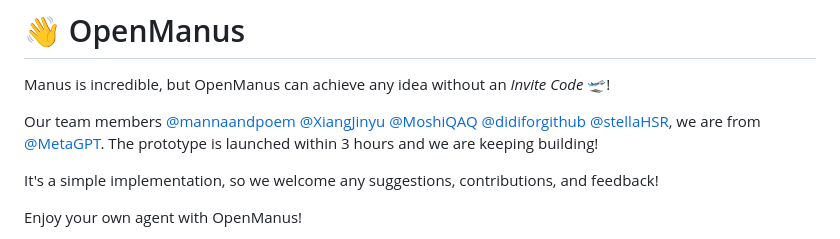
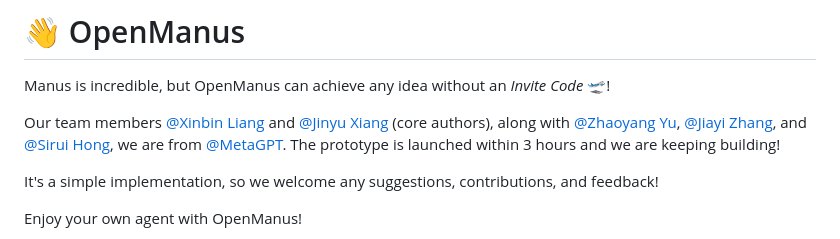
Before and after one commit to zzx1313/OpenManus, a Markdown page: README.md, the part around the change. GitHub-like rendering.

Commit message:
update team members in README.md

```diff
--- a/README.md
+++ b/README.md
@@ -8,8 +8,7 @@ English | [中文](README_zh.md)
 
 Manus is incredible, but OpenManus can achieve any idea without an *Invite Code* 🛫!
 
-Our team
-members [@mannaandpoem](https://github.com/mannaandpoem) [@XiangJinyu](https://github.com/XiangJinyu) [@MoshiQAQ](https://github.com/MoshiQAQ) [@didiforgithub](https://github.com/didiforgithub) [@stellaHSR](https://github.com/stellaHSR), we are from [@MetaGPT](https://github.com/geekan/MetaGPT). The prototype is launched within 3 hours and we are keeping building!
+Our team members [@Xinbin Liang](https://github.com/mannaandpoem) and [@Jinyu Xiang](https://github.com/XiangJinyu) (core authors), along with [@Zhaoyang Yu](https://github.com/MoshiQAQ), [@Jiayi Zhang](https://github.com/didiforgithub), and [@Sirui Hong](https://github.com/stellaHSR), we are from [@MetaGPT](https://github.com/geekan/MetaGPT). The prototype is launched within 3 hours and we are keeping building!
 
 It's a simple implementation, so we welcome any suggestions, contributions, and feedback!
 
```
